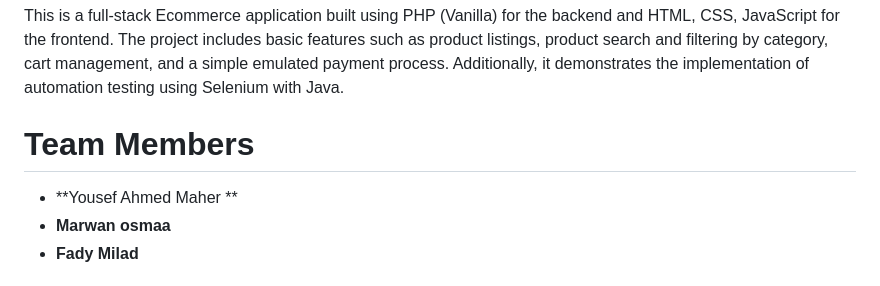
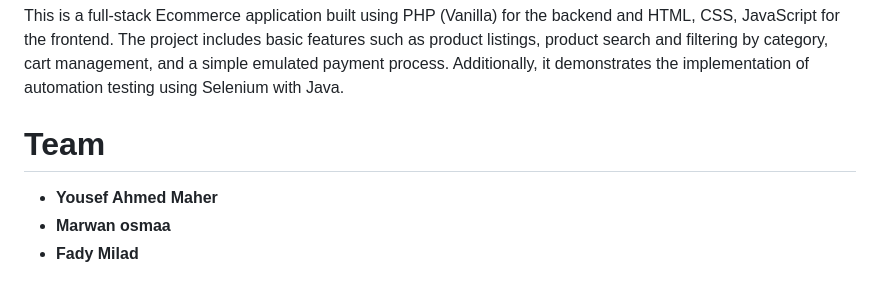
Before and after one commit to Yousefa7medmaher/SoftwareTesting_Project, a Markdown page: readme.md, the part around the change. GitHub-like rendering.

```diff
--- a/readme.md
+++ b/readme.md
@@ -2,9 +2,9 @@
 
 This is a full-stack Ecommerce application built using PHP (Vanilla) for the backend and HTML, CSS, JavaScript for the frontend. The project includes basic features such as product listings, product search and filtering by category, cart management, and a simple emulated payment process. Additionally, it demonstrates the implementation of automation testing using Selenium with Java.
 
-# Team Members
+# Team
 
-- **Yousef Ahmed Maher **
+- **Yousef Ahmed Maher**
 - **Marwan osmaa**
 - **Fady Milad**
 
```
